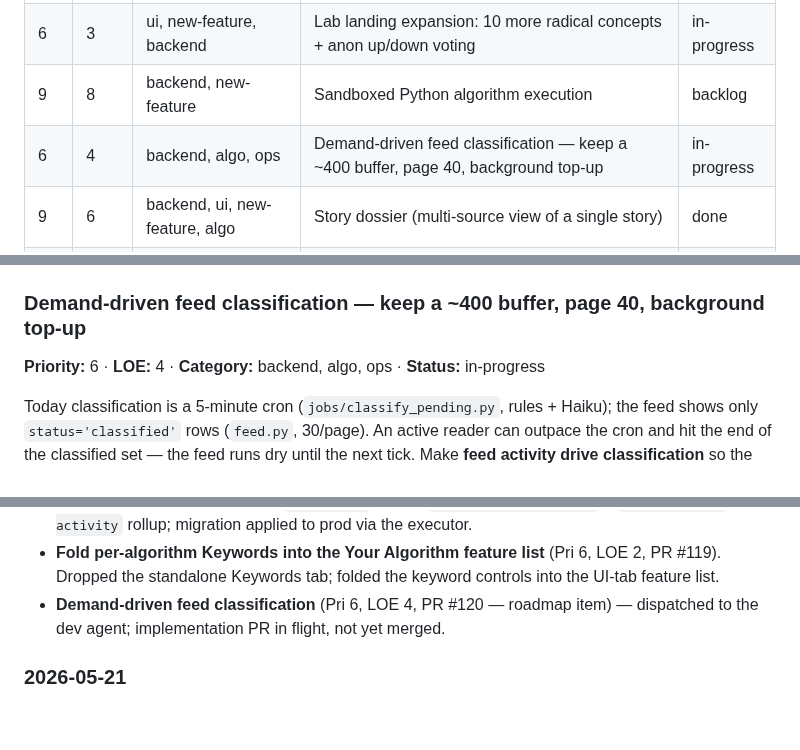
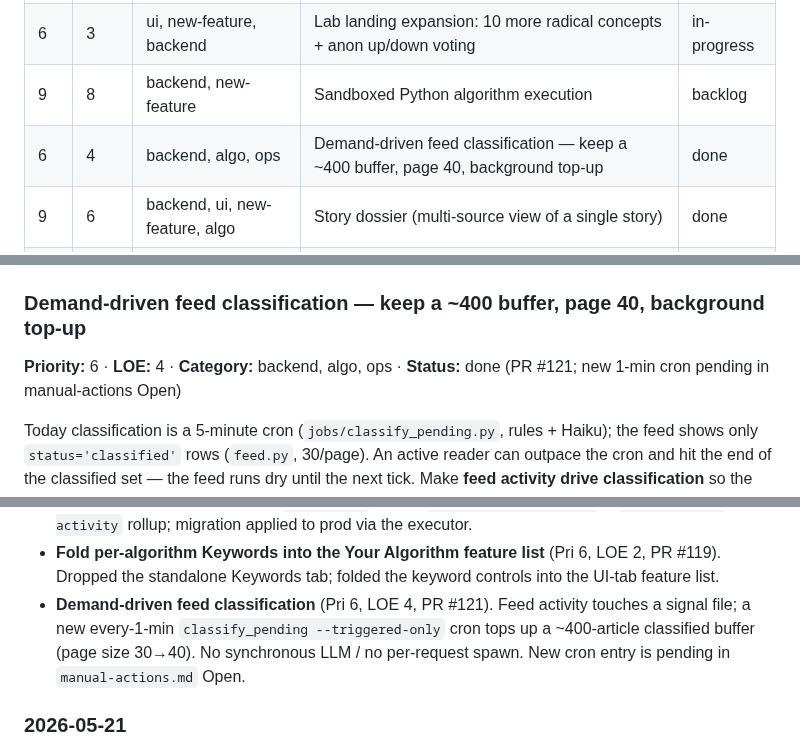
Before and after one commit to mhittle/sauce.ai, a Markdown page: roadmap.md, 3 parts joined by grey strips. Drawn GitHub-style; blank space fills up the shorter version.

Commit message:
roadmap: mark demand-driven feed classification done (PR #121)
#121 merged after the wrap-up PR (#122) had already flipped the other two
features, so this item was left in-progress. Flip it to done in the
at-a-glance row, the detail Status line, and the 2026-05-22 Done block;
note the new 1-min cron is still pending in manual-actions Open.

```diff
--- a/roadmap.md
+++ b/roadmap.md
@@ -29,7 +29,7 @@ shipped.
 | 6 | 1 | ui, ops, docs | Root sauce.ai/ landing page (product lab positioning + coming-soon product cards) | done |
 | 6 | 3 | ui, new-feature, backend | Lab landing expansion: 10 more radical concepts + anon up/down voting | in-progress |
 | 9 | 8 | backend, new-feature | Sandboxed Python algorithm execution | backlog |
-| 6 | 4 | backend, algo, ops | Demand-driven feed classification — keep a ~400 buffer, page 40, background top-up | in-progress |
+| 6 | 4 | backend, algo, ops | Demand-driven feed classification — keep a ~400 buffer, page 40, background top-up | done |
 | 9 | 6 | backend, ui, new-feature, algo | Story dossier (multi-source view of a single story) | done |
 | 8 | 7 | ops, backend, new-feature | Automated source discovery (Reddit/HN + LLM agent) | done |
 | 7 | 7 | ops, new-feature | Automated source discovery — social firehoses (Mastodon, Bluesky, X/Twitter) | backlog |
@@ -84,7 +84,7 @@ shipped.
 ## Items in detail
 
 ### Demand-driven feed classification — keep a ~400 buffer, page 40, background top-up
-**Priority:** 6 · **LOE:** 4 · **Category:** backend, algo, ops · **Status:** in-progress
+**Priority:** 6 · **LOE:** 4 · **Category:** backend, algo, ops · **Status:** done (PR #121; new 1-min cron pending in manual-actions Open)
 
 Today classification is a 5-minute cron (`jobs/classify_pending.py`,
 rules + Haiku); the feed shows only `status='classified'` rows
@@ -983,9 +983,11 @@ narrative lives in `engineering-history.md` under the same date.
 - **Fold per-algorithm Keywords into the Your Algorithm feature list**
   (Pri 6, LOE 2, PR #119). Dropped the standalone Keywords tab; folded
   the keyword controls into the UI-tab feature list.
-- **Demand-driven feed classification** (Pri 6, LOE 4, PR #120 — roadmap
-  item) — dispatched to the dev agent; implementation PR in flight, not
-  yet merged.
+- **Demand-driven feed classification** (Pri 6, LOE 4, PR #121). Feed
+  activity touches a signal file; a new every-1-min `classify_pending
+  --triggered-only` cron tops up a ~400-article classified buffer (page
+  size 30→40). No synchronous LLM / no per-request spawn. New cron entry
+  is pending in `manual-actions.md` Open.
 
 ### 2026-05-21
 
```
